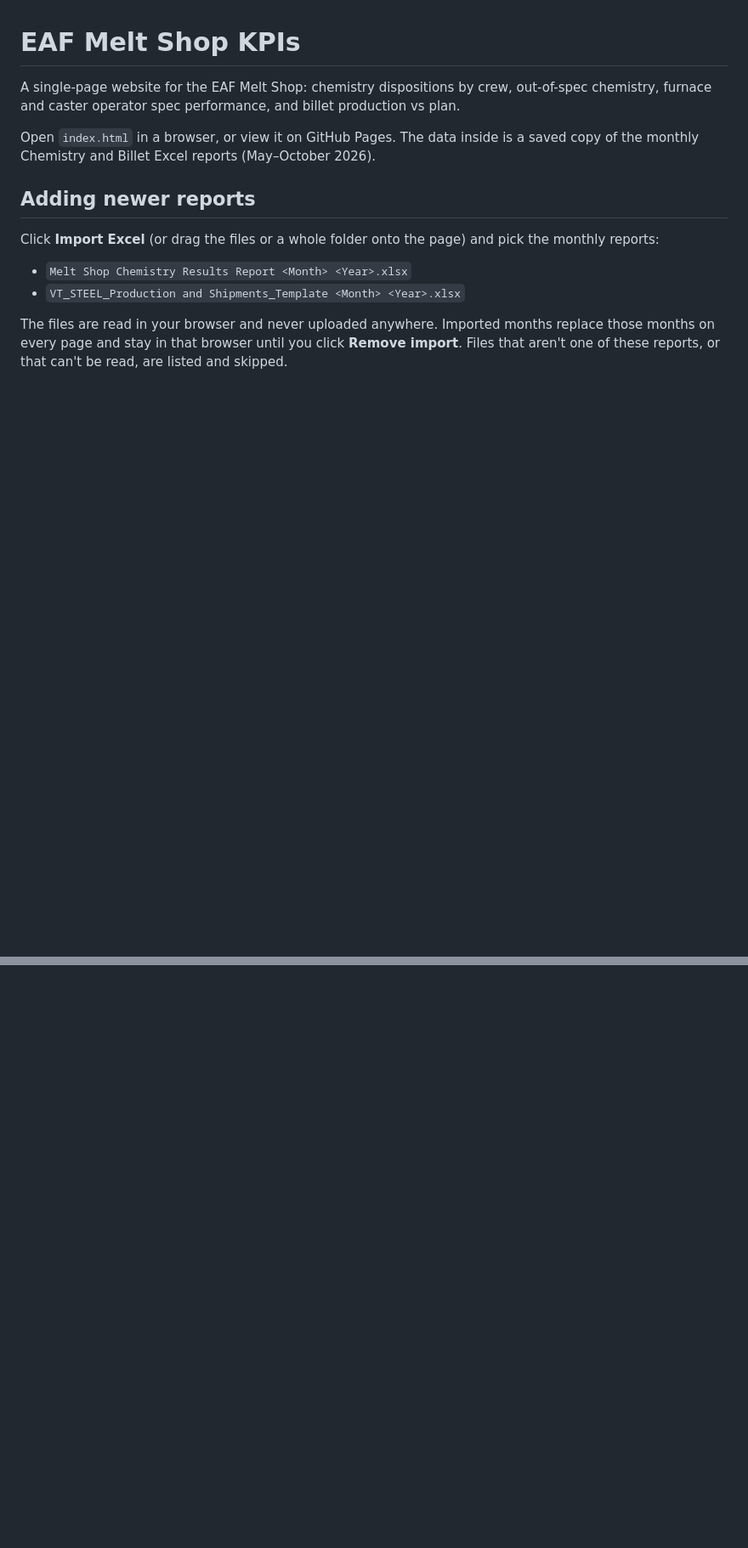
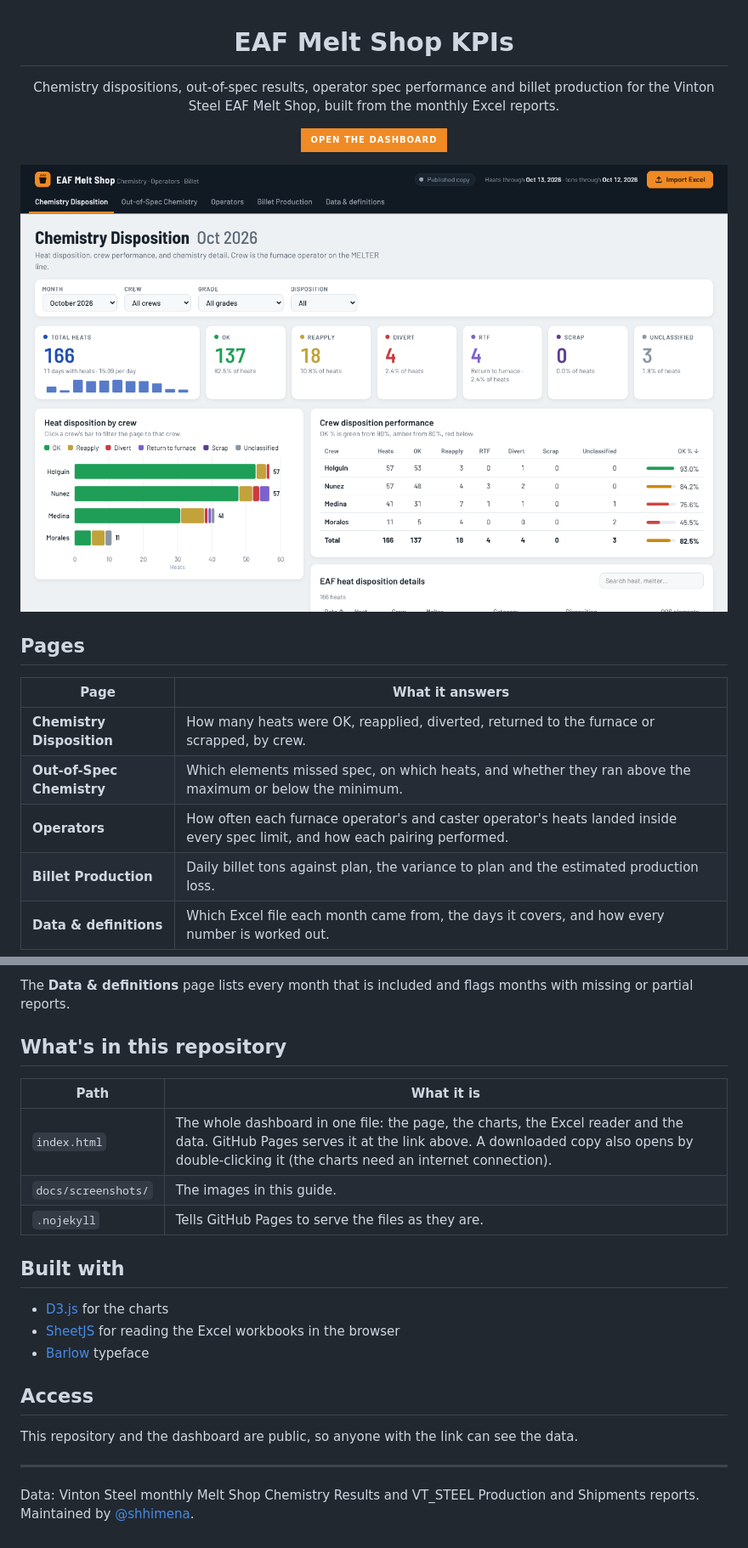
Before and after one commit to shhimena/eaf-melt-shop, a Markdown page: README.md, 2 parts joined by grey strips. Shown at 85% size. Drawn GitHub-style; pictures changed too: docs/screenshots/chemistry-disposition.png (added); badges without logos; blank space fills up the shorter version.

```diff
--- a/README.md
+++ b/README.md
@@ -1,15 +3,20 @@
 # EAF Melt Shop KPIs
 
-A single-page website for the EAF Melt Shop: chemistry dispositions by crew, out-of-spec chemistry, furnace and caster operator spec performance, and billet production vs plan.
+Chemistry dispositions, out-of-spec results, operator spec performance and billet production for the Vinton Steel EAF Melt Shop, built from the monthly Excel reports.
 
-Open `index.html` in a browser, or view it on GitHub Pages. The data inside is a saved copy of the monthly Chemistry and Billet Excel reports (May–October 2026).
+[![Open the dashboard](https://img.shields.io/badge/Open_the_dashboard-F08A24?style=for-the-badge)](https://shhimena.github.io/eaf-melt-shop/)
 
-## Adding newer reports
+</div>
 
-Click **Import Excel** (or drag the files or a whole folder onto the page) and pick the monthly reports:
+![Chemistry Disposition page](docs/screenshots/chemistry-disposition.png)
 
-- `Melt Shop Chemistry Results Report <Month> <Year>.xlsx`
-- `VT_STEEL_Production and Shipments_Template <Month> <Year>.xlsx`
+## Pages
 
-The files are read in your browser and never uploaded anywhere. Imported months replace those months on every page and stay in that browser until you click **Remove import**. Files that aren't one of these reports, or that can't be read, are listed and skipped.
+| Page | What it answers |
+| --- | --- |
+| **Chemistry Disposition** | How many heats were OK, reapplied, diverted, returned to the furnace or scrapped, by crew. |
+| **Out-of-Spec Chemistry** | Which elements missed spec, on which heats, and whether they ran above the maximum or below the minimum. |
+| **Operators** | How often each furnace operator's and caster operator's heats landed inside every spec limit, and how each pairing performed. |
+| **Billet Production** | Daily billet tons against plan, the variance to plan and the estimated production loss. |
+| **Data & definitions** | Which Excel file each month came from, the days it covers, and how every number is worked out. |
 
@@ -16,0 +61,23 @@ To change what everyone sees, click **Download updated site** and replace `index
+The **Data & definitions** page lists every month that is included and flags months with missing or partial reports.
+
+## What's in this repository
+
+| Path | What it is |
+| --- | --- |
+| `index.html` | The whole dashboard in one file: the page, the charts, the Excel reader and the data. GitHub Pages serves it at the link above. A downloaded copy also opens by double-clicking it (the charts need an internet connection). |
+| `docs/screenshots/` | The images in this guide. |
+| `.nojekyll` | Tells GitHub Pages to serve the files as they are. |
+
+## Built with
+
+- [D3.js](https://d3js.org/) for the charts
+- [SheetJS](https://sheetjs.com/) for reading the Excel workbooks in the browser
+- [Barlow](https://fonts.google.com/specimen/Barlow) typeface
+
+## Access
+
+This repository and the dashboard are public, so anyone with the link can see the data.
+
+---
+
+Data: Vinton Steel monthly Melt Shop Chemistry Results and VT_STEEL Production and Shipments reports. Maintained by [@shhimena](https://github.com/shhimena).
```
Also changed, not shown: other parts of README.md (+40 -1 lines), docs/screenshots/billet-production.png (added), docs/screenshots/import-excel.png (added), docs/screenshots/operators.png (added), docs/screenshots/out-of-spec.png (added), 1 other file.
